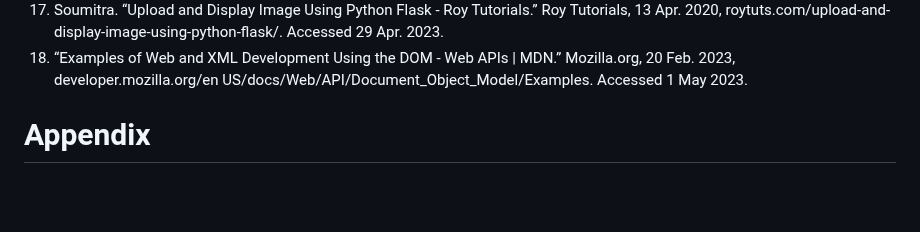
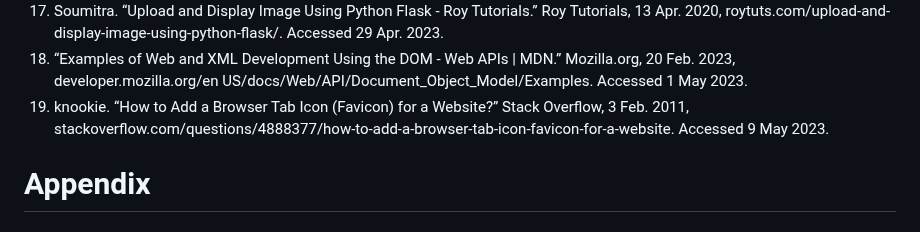
Before and after one commit to jonathanye29/unit4_project, a Markdown page: README.md, the part around the change. Rendered like a GitHub page; blank space fills up the shorter version.

```diff
--- a/README.md
+++ b/README.md
@@ -501,6 +501,8 @@ Through this method, I was able to successfully meet my client's requirement of
 16. lipis. “Lipis/Flag-Icons: A Curated Collection of All Country Flags in SVG — plus the CSS for Easier Integration.” GitHub, 28 Mar. 2023, github.com/lipis/flag-icons. Accessed 25 Apr. 2023.
 17. Soumitra. “Upload and Display Image Using Python Flask - Roy Tutorials.” Roy Tutorials, 13 Apr. 2020, roytuts.com/upload-and-display-image-using-python-flask/. Accessed 29 Apr. 2023.
 18. “Examples of Web and XML Development Using the DOM - Web APIs | MDN.” Mozilla.org, 20 Feb. 2023, developer.mozilla.org/en US/docs/Web/API/Document_Object_Model/Examples. Accessed 1 May 2023.
+19. knookie. “How to Add a Browser Tab Icon (Favicon) for a Website?” Stack Overflow, 3 Feb. 2011, stackoverflow.com/questions/4888377/how-to-add-a-browser-tab-icon-favicon-for-a-website. Accessed 9 May 2023.
+
 
 # Appendix
 ## Evidence of Consultation
```
